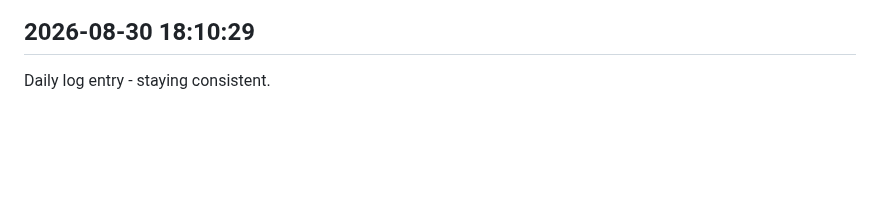
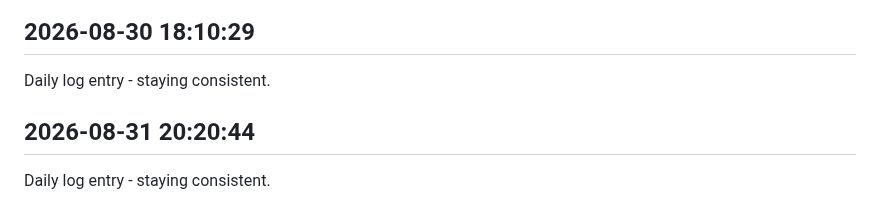
Before and after one commit to Rishi-212005/Library-Seat-Management-System, a Markdown page: journal.md, the part around the change. GitHub-like rendering; blank space fills up the shorter version.

Commit message:
daily update 2026-08-31

```diff
--- a/journal.md
+++ b/journal.md
@@ -184,3 +184,6 @@ Daily log entry - staying consistent.
 
 ## 2026-08-30 18:10:29
 Daily log entry - staying consistent.
+
+## 2026-08-31 20:20:44
+Daily log entry - staying consistent.
```
